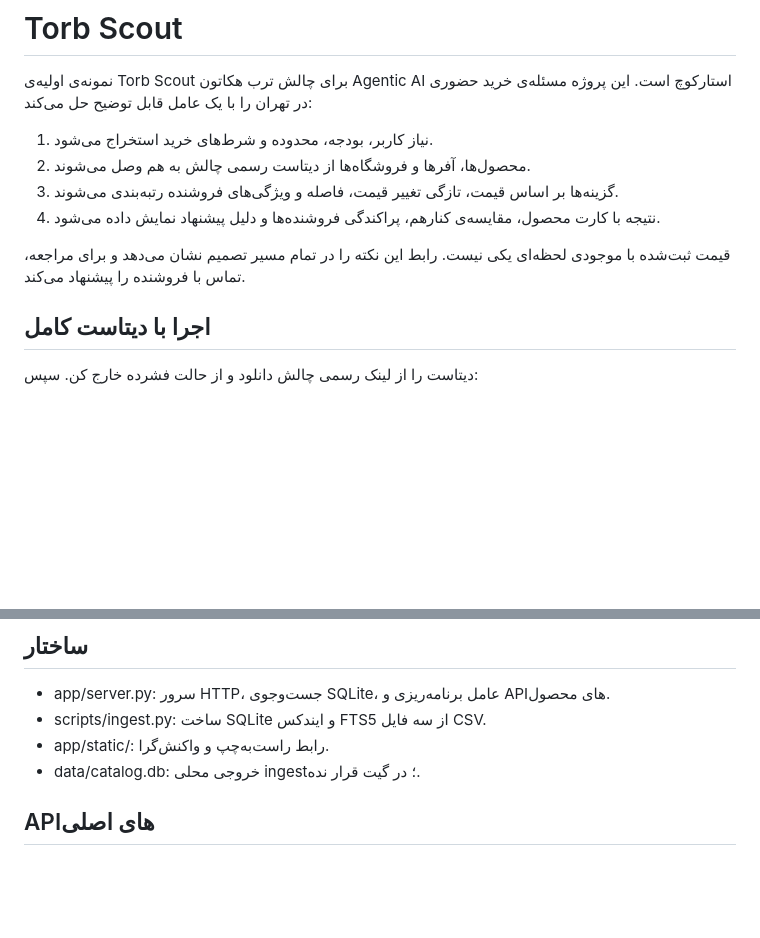
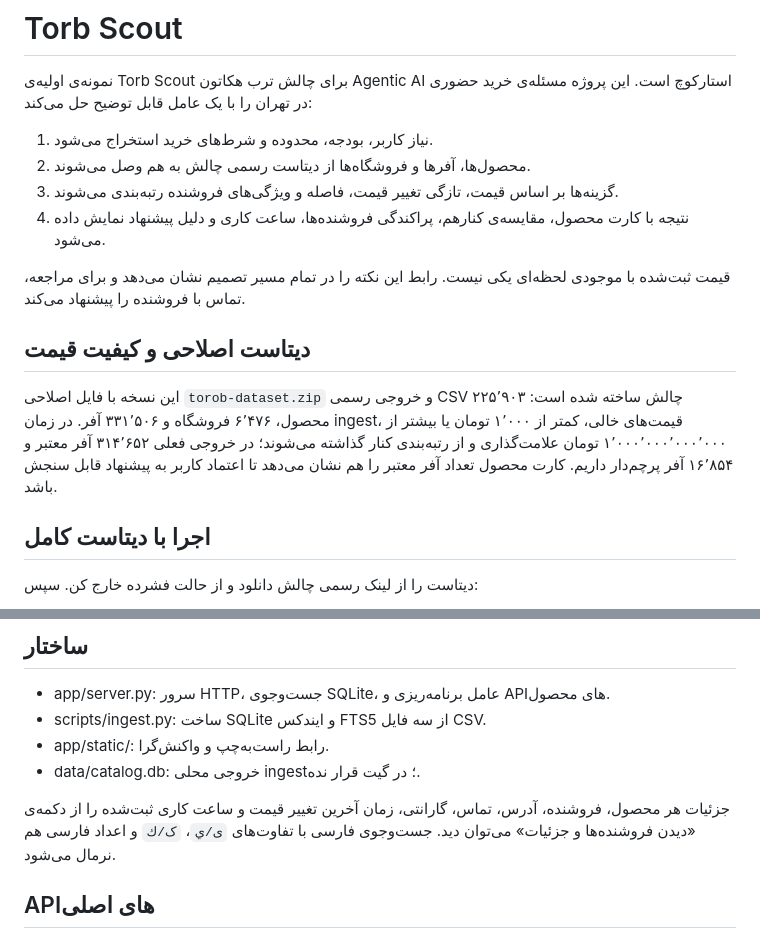
Before and after one commit to Shadi-nsr/torb-scout-agentic-ai, a Markdown page: README.md, 2 parts joined by grey strips. Rendered like a GitHub page; blank space fills up the shorter version.

Commit message:
Refresh Torb Scout with corrected dataset and evidence UX

```diff
--- a/README.md
+++ b/README.md
@@ -5,9 +5,13 @@
 1. نیاز کاربر، بودجه، محدوده و شرط‌های خرید استخراج می‌شود.
 2. محصول‌ها، آفرها و فروشگاه‌ها از دیتاست رسمی چالش به هم وصل می‌شوند.
 3. گزینه‌ها بر اساس قیمت، تازگی تغییر قیمت، فاصله و ویژگی‌های فروشنده رتبه‌بندی می‌شوند.
-4. نتیجه با کارت محصول، مقایسه‌ی کنارهم، پراکندگی فروشنده‌ها و دلیل پیشنهاد نمایش داده می‌شود.
+4. نتیجه با کارت محصول، مقایسه‌ی کنارهم، پراکندگی فروشنده‌ها، ساعت کاری و دلیل پیشنهاد نمایش داده می‌شود.
 
 قیمت ثبت‌شده با موجودی لحظه‌ای یکی نیست. رابط این نکته را در تمام مسیر تصمیم نشان می‌دهد و برای مراجعه، تماس با فروشنده را پیشنهاد می‌کند.
+
+## دیتاست اصلاحی و کیفیت قیمت
+
+این نسخه با فایل اصلاحی `torob-dataset.zip` و خروجی رسمی CSV چالش ساخته شده است: ۲۲۵٬۹۰۳ محصول، ۶٬۴۷۶ فروشگاه و ۳۳۱٬۵۰۶ آفر. در زمان ingest، قیمت‌های خالی، کمتر از ۱٬۰۰۰ تومان یا بیشتر از ۱٬۰۰۰٬۰۰۰٬۰۰۰٬۰۰۰ تومان علامت‌گذاری و از رتبه‌بندی کنار گذاشته می‌شوند؛ در خروجی فعلی ۳۱۴٬۶۵۲ آفر معتبر و ۱۶٬۸۵۴ آفر پرچم‌دار داریم. کارت محصول تعداد آفر معتبر را هم نشان می‌دهد تا اعتماد کاربر به پیشنهاد قابل سنجش باشد.
 
 ## اجرا با دیتاست کامل
 
@@ -25,6 +29,8 @@
 - scripts/ingest.py: ساخت SQLite و ایندکس FTS5 از سه فایل CSV.
 - app/static/: رابط راست‌به‌چپ و واکنش‌گرا.
 - data/catalog.db: خروجی محلی ingest؛ در گیت قرار نده.
+
+جزئیات هر محصول، فروشنده، آدرس، تماس، گارانتی، زمان آخرین تغییر قیمت و ساعت کاری ثبت‌شده را از دکمه‌ی «دیدن فروشنده‌ها و جزئیات» می‌توان دید. جست‌وجوی فارسی با تفاوت‌های `ی/ي`، `ک/ك` و اعداد فارسی هم نرمال می‌شود.
 
 ## APIهای اصلی
 
```
